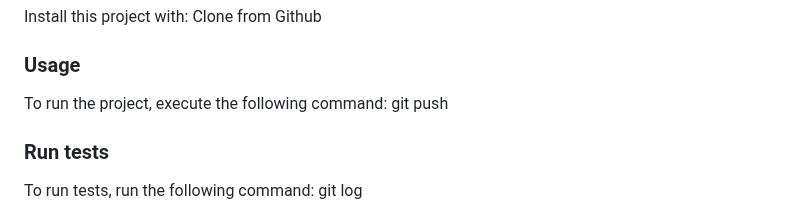
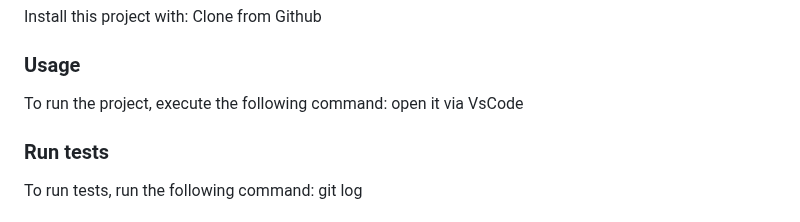
Before and after one commit to m00h0/Hello-Microvers-Project, a Markdown page: README.md, the part around the change. Drawn GitHub-style.

```diff
--- a/README.md
+++ b/README.md
@@ -90,7 +90,7 @@ Clone from Github
 ### Usage
 
 To run the project, execute the following command:
-git push
+open it via VsCode
 
 ### Run tests
 
```
